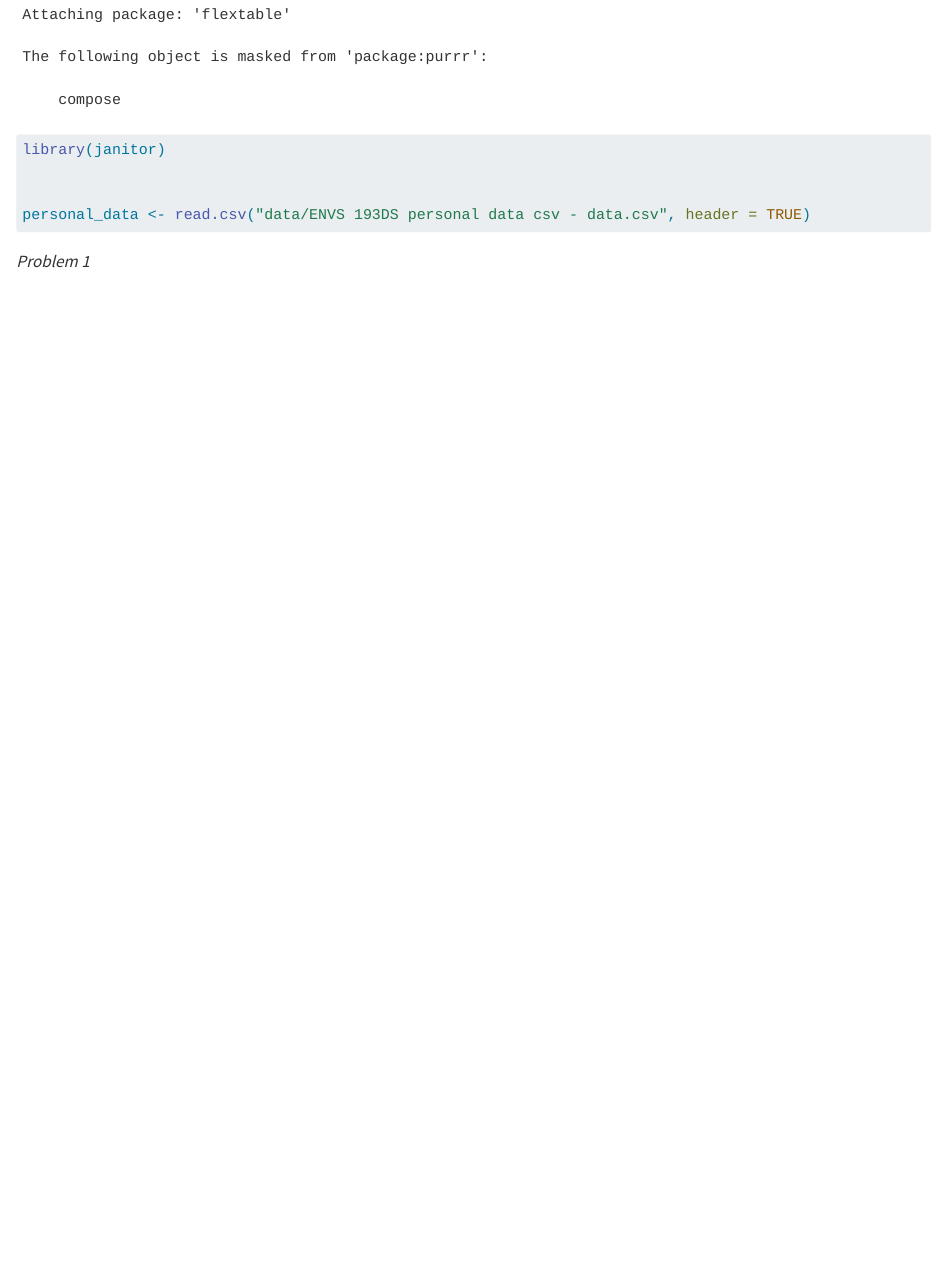
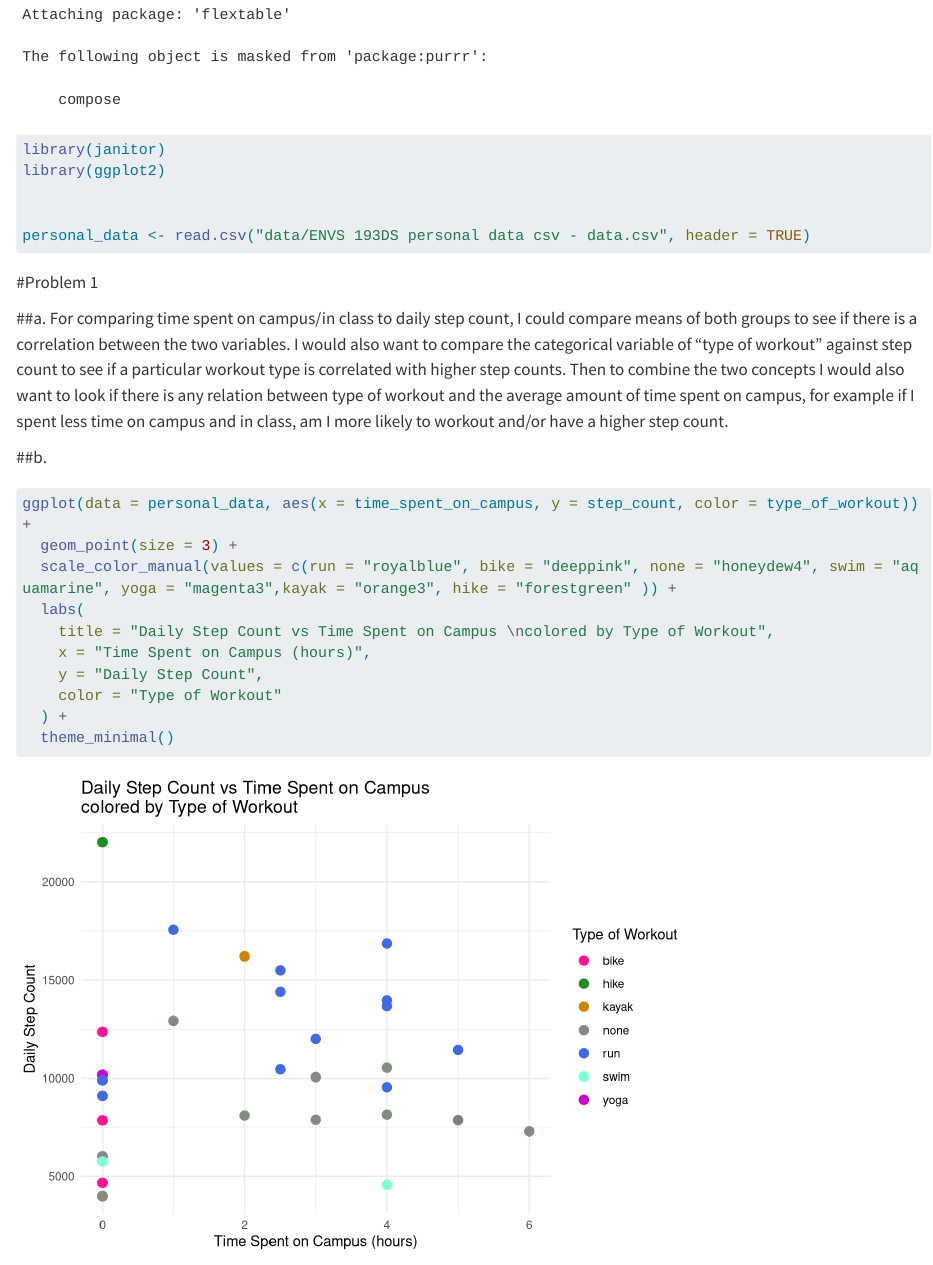
Before and after one commit to chloecarlstrom/ENVS-193DS_homework-03, a Quarto document (code/homework3.qmd): the page in a window 1100 px wide, from 580 px down. Rendered offline with R 4.5, knitr and Pandoc in place of Quarto, with nearby package versions; long lines of code are wrapped.

Commit message:
coloring visualization by type of workout

````diff
--- a/code/homework3.qmd
+++ b/code/homework3.qmd
@@ -10,6 +10,7 @@ library(tidyverse)
 library(here)
 library(flextable)
 library(janitor)
+library(ggplot2)
 
 
 personal_data <- read.csv("data/ENVS 193DS personal data csv - data.csv", header = TRUE)
@@ -17,4 +18,32 @@ personal_data <- read.csv("data/ENVS 193DS personal data csv - data.csv", header
 
 ```
 
-*Problem 1*
+#Problem 1
+
+##a.
+For comparing time spent on campus/in class to daily step count, I could compare means of both groups to see if there is a correlation between the two variables. I would also want to compare the categorical variable of "type of workout" against step count to see if a particular workout type is correlated with higher step counts. Then to combine the two concepts I would also want to look if there is any relation between type of workout and the average amount of time spent on campus, for example if I spent less time on campus and in class, am I more likely to workout and/or have a higher step count.
+
+##b.
+
+```{r}
+ggplot(data = personal_data, aes(x = time_spent_on_campus, y = step_count, color = type_of_workout)) +
+  geom_point(size = 3) +
+  scale_color_manual(values = c(run = "royalblue", bike = "deeppink", none = "honeydew4", swim = "aquamarine", yoga = "magenta3",kayak = "orange3", hike = "forestgreen" )) +
+  labs(
+    title = "Daily Step Count vs Time Spent on Campus \ncolored by Type of Workout",
+    x = "Time Spent on Campus (hours)",
+    y = "Daily Step Count",
+    color = "Type of Workout"
+  ) +
+  theme_minimal()
+
+```
+
+
+
+
+
+
+
+
+```
````
